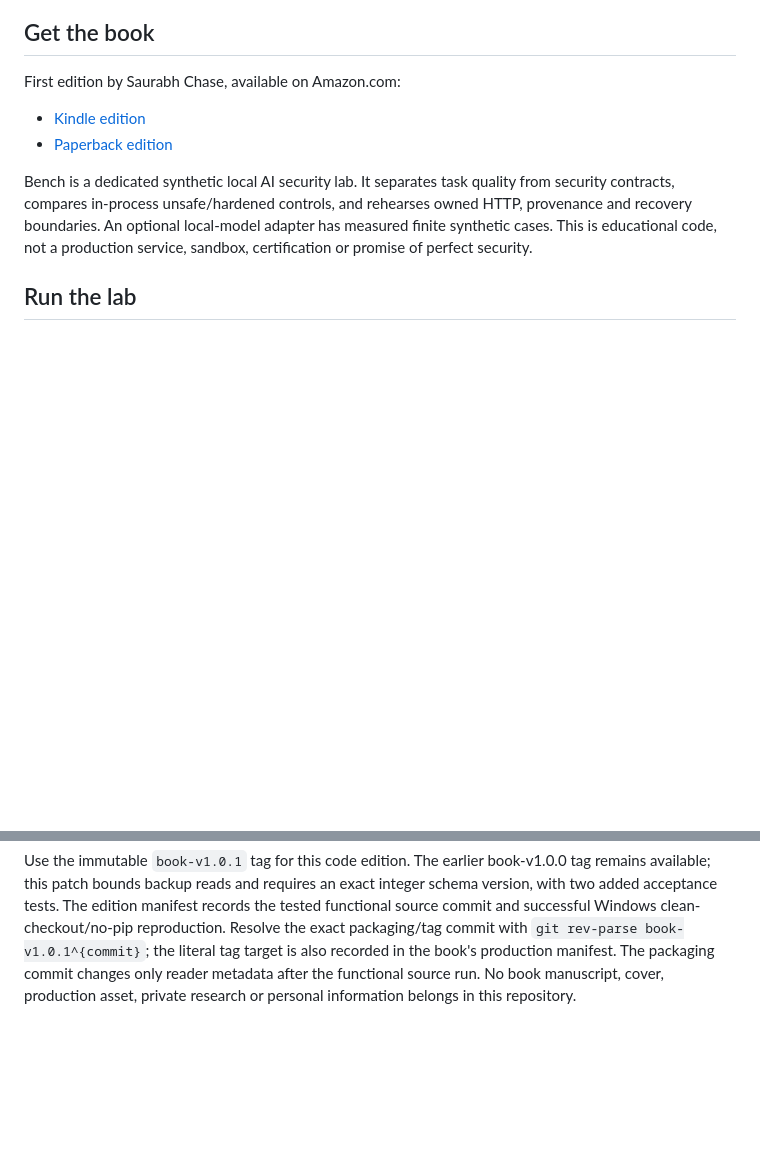
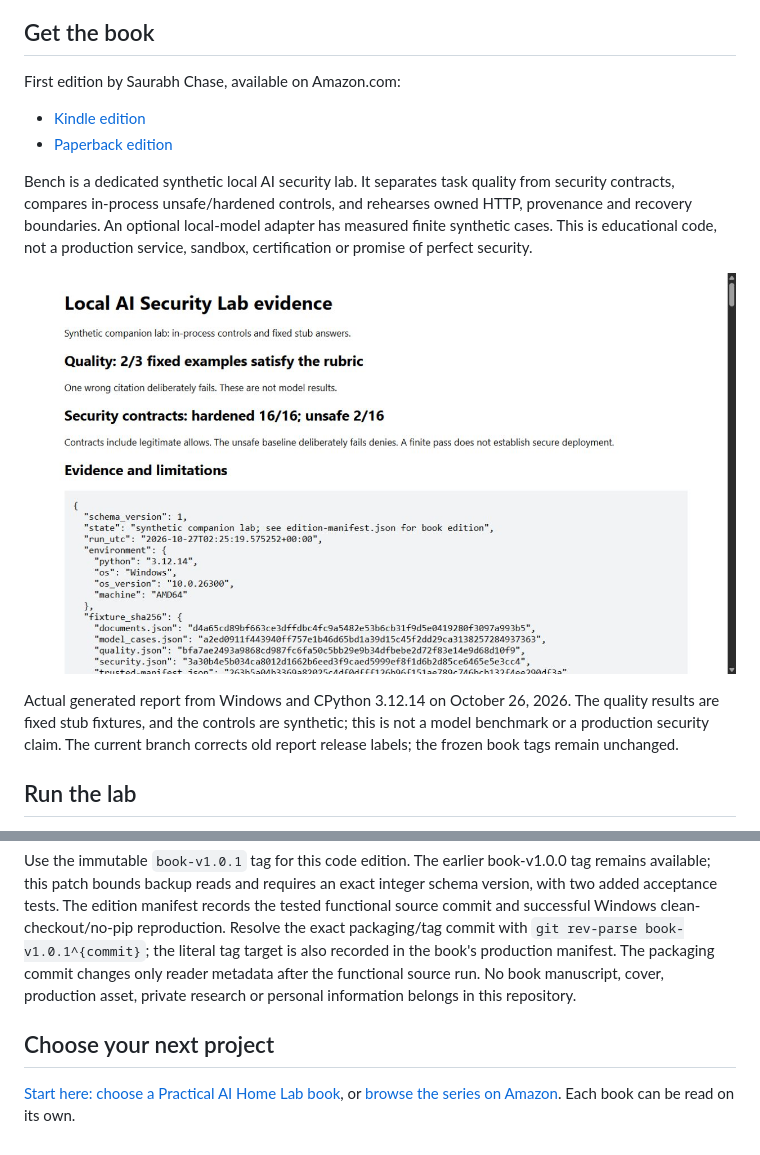
Before and after one commit to chasesaurabh/give-your-home-lab-ai-the-security-it-deserves, a Markdown page: README.md, 2 parts joined by grey strips. Rendered like a GitHub page; pictures changed too: docs/images/m3-preview.jpg (added); blank space fills up the shorter version.

Commit message:
Clarify published book links and companion reader guidance

```diff
--- a/README.md
+++ b/README.md
@@ -10,6 +10,10 @@ First edition by Saurabh Chase, available on Amazon.com:
 - [Paperback edition](https://www.amazon.com/dp/B0HP3HY5MR)
 
 Bench is a dedicated synthetic local AI security lab. It separates task quality from security contracts, compares in-process unsafe/hardened controls, and rehearses owned HTTP, provenance and recovery boundaries. An optional local-model adapter has measured finite synthetic cases. This is educational code, not a production service, sandbox, certification or promise of perfect security.
+
+![Actual synthetic security-lab report with separate quality and policy results](docs/images/m3-preview.jpg)
+
+Actual generated report from Windows and CPython 3.12.14 on October 26, 2026. The quality results are fixed stub fixtures, and the controls are synthetic; this is not a model benchmark or a production security claim. The current branch corrects old report release labels; the frozen book tags remain unchanged.
 
 ## Run the lab
 
@@ -94,3 +98,7 @@ Original private evidence file SHA-256: 561f2b0c8619bfa1429845f3ed8a6cadecd7629d
 Original code and synthetic fixtures are licensed under the MIT License; see LICENSE. The author selected MIT on October 23, 2026. Original synthetic fixtures contain no real user records or valid credentials. No third-party package/model assets are bundled. Book prose and production assets are outside this repository and are not covered by its code license.
 
 Use the immutable `book-v1.0.1` tag for this code edition. The earlier book-v1.0.0 tag remains available; this patch bounds backup reads and requires an exact integer schema version, with two added acceptance tests. The edition manifest records the tested functional source commit and successful Windows clean-checkout/no-pip reproduction. Resolve the exact packaging/tag commit with `git rev-parse book-v1.0.1^{commit}`; the literal tag target is also recorded in the book's production manifest. The packaging commit changes only reader metadata after the functional source run. No book manuscript, cover, production asset, private research or personal information belongs in this repository.
+
+## Choose your next project
+
+[Start here: choose a Practical AI Home Lab book](https://github.com/chasesaurabh/give-your-home-labs-ai-a-memory/blob/codex/memory-companion/docs/start-here.md), or [browse the series on Amazon](https://www.amazon.com/dp/B0HP7F73K4). Each book can be read on its own.
```
Also changed, not shown: CHAPTER_MAP.md (+3 -3 lines), 1 other file.
